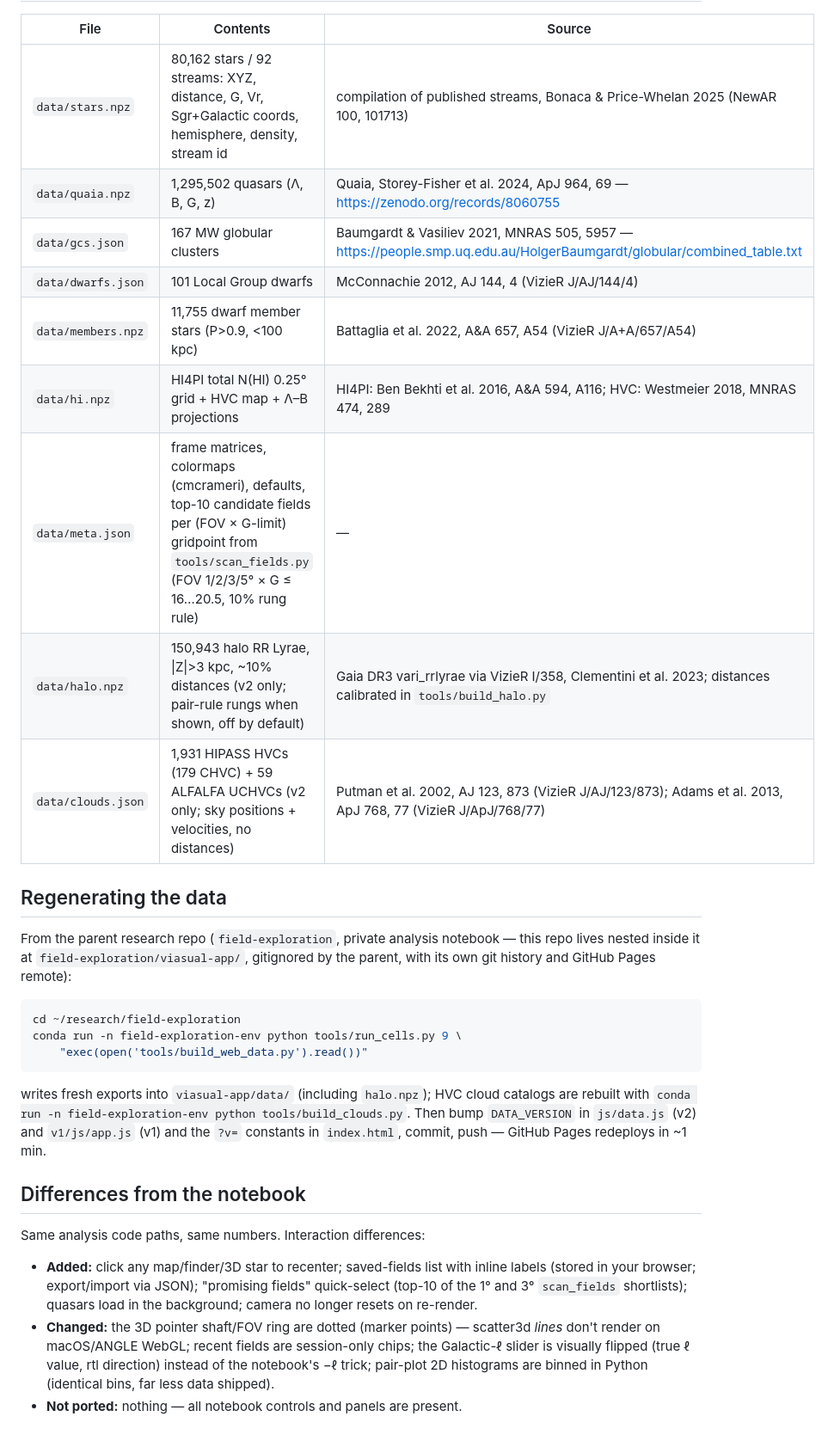
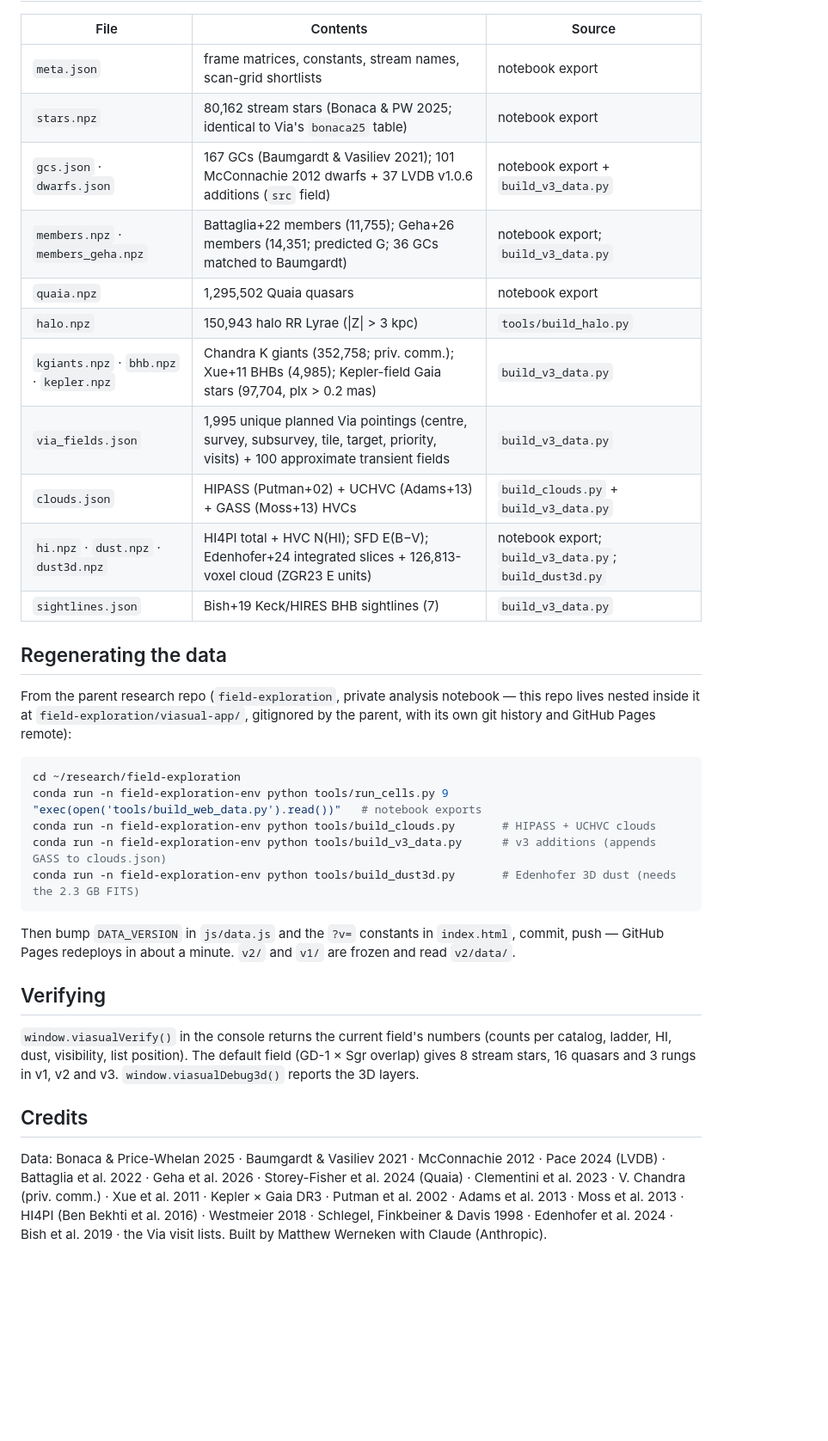
Before and after one commit to mdwerneken/viasualizer, a Markdown page: README.md, the part around one of its changes. Shown at 86% size. Drawn GitHub-style; blank space fills up the shorter version.

````diff
--- a/README.md
+++ b/README.md
@@ -65,44 +50,46 @@ transforms are precomputed rotation matrices stored in `data/meta.json`
 
 | File | Contents | Source |
 |---|---|---|
-| `data/stars.npz` | 80,162 stars / 92 streams: XYZ, distance, G, Vr, Sgr+Galactic coords, hemisphere, density, stream id | compilation of published streams, Bonaca & Price-Whelan 2025 (NewAR 100, 101713) |
-| `data/quaia.npz` | 1,295,502 quasars (Λ, B, G, z) | Quaia, Storey-Fisher et al. 2024, ApJ 964, 69 — https://zenodo.org/records/8060755 |
-| `data/gcs.json` | 167 MW globular clusters | Baumgardt & Vasiliev 2021, MNRAS 505, 5957 — https://people.smp.uq.edu.au/HolgerBaumgardt/globular/combined_table.txt |
-| `data/dwarfs.json` | 101 Local Group dwarfs | McConnachie 2012, AJ 144, 4 (VizieR J/AJ/144/4) |
-| `data/members.npz` | 11,755 dwarf member stars (P>0.9, <100 kpc) | Battaglia et al. 2022, A&A 657, A54 (VizieR J/A+A/657/A54) |
-| `data/hi.npz` | HI4PI total N(HI) 0.25° grid + HVC map + Λ–B projections | HI4PI: Ben Bekhti et al. 2016, A&A 594, A116; HVC: Westmeier 2018, MNRAS 474, 289 |
-| `data/meta.json` | frame matrices, colormaps (cmcrameri), defaults, top-10 candidate fields per (FOV × G-limit) gridpoint from `tools/scan_fields.py` (FOV 1/2/3/5° × G ≤ 16…20.5, 10% rung rule) | — |
-| `data/halo.npz` | 150,943 halo RR Lyrae, \|Z\|>3 kpc, ~10% distances (v2 only; pair-rule rungs when shown, off by default) | Gaia DR3 vari_rrlyrae via VizieR I/358, Clementini et al. 2023; distances calibrated in `tools/build_halo.py` |
-| `data/clouds.json` | 1,931 HIPASS HVCs (179 CHVC) + 59 ALFALFA UCHVCs (v2 only; sky positions + velocities, no distances) | Putman et al. 2002, AJ 123, 873 (VizieR J/AJ/123/873); Adams et al. 2013, ApJ 768, 77 (VizieR J/ApJ/768/77) |
+| `meta.json` | frame matrices, constants, stream names, scan-grid shortlists | notebook export |
+| `stars.npz` | 80,162 stream stars (Bonaca & PW 2025; identical to Via's `bonaca25` table) | notebook export |
+| `gcs.json` · `dwarfs.json` | 167 GCs (Baumgardt & Vasiliev 2021); 101 McConnachie 2012 dwarfs + 37 LVDB v1.0.6 additions (`src` field) | notebook export + `build_v3_data.py` |
+| `members.npz` · `members_geha.npz` | Battaglia+22 members (11,755); Geha+26 members (14,351; predicted G; 36 GCs matched to Baumgardt) | notebook export; `build_v3_data.py` |
+| `quaia.npz` | 1,295,502 Quaia quasars | notebook export |
+| `halo.npz` | 150,943 halo RR Lyrae (\|Z\| > 3 kpc) | `tools/build_halo.py` |
+| `kgiants.npz` · `bhb.npz` · `kepler.npz` | Chandra K giants (352,758; priv. comm.); Xue+11 BHBs (4,985); Kepler-field Gaia stars (97,704, plx > 0.2 mas) | `build_v3_data.py` |
+| `via_fields.json` | 1,995 unique planned Via pointings (centre, survey, subsurvey, tile, target, priority, visits) + 100 approximate transient fields | `build_v3_data.py` |
+| `clouds.json` | HIPASS (Putman+02) + UCHVC (Adams+13) + GASS (Moss+13) HVCs | `build_clouds.py` + `build_v3_data.py` |
+| `hi.npz` · `dust.npz` · `dust3d.npz` | HI4PI total + HVC N(HI); SFD E(B−V); Edenhofer+24 integrated slices + 126,813-voxel cloud (ZGR23 E units) | notebook export; `build_v3_data.py`; `build_dust3d.py` |
+| `sightlines.json` | Bish+19 Keck/HIRES BHB sightlines (7) | `build_v3_data.py` |
 
 ## Regenerating the data
 
-From the parent research repo (`field-exploration`, private analysis notebook —
-this repo lives nested inside it at `field-exploration/viasual-app/`, gitignored by
-the parent, with its own git history and GitHub Pages remote):
+From the parent research repo (`field-exploration`, private analysis notebook — this repo lives
+nested inside it at `field-exploration/viasual-app/`, gitignored by the parent, with its own git
+history and GitHub Pages remote):
 
 ```bash
 cd ~/research/field-exploration
-conda run -n field-exploration-env python tools/run_cells.py 9 \
-    "exec(open('tools/build_web_data.py').read())"
+conda run -n field-exploration-env python tools/run_cells.py 9 "exec(open('tools/build_web_data.py').read())"   # notebook exports
+conda run -n field-exploration-env python tools/build_clouds.py       # HIPASS + UCHVC clouds
+conda run -n field-exploration-env python tools/build_v3_data.py      # v3 additions (appends GASS to clouds.json)
+conda run -n field-exploration-env python tools/build_dust3d.py       # Edenhofer 3D dust (needs the 2.3 GB FITS)
 ```
 
-writes fresh exports into `viasual-app/data/` (including `halo.npz`); HVC cloud
-catalogs are rebuilt with `conda run -n field-exploration-env python
-tools/build_clouds.py`. Then bump `DATA_VERSION` in `js/data.js` (v2) and `v1/js/app.js` (v1) and the `?v=`
-constants in `index.html`, commit, push — GitHub Pages redeploys in ~1 min.
+Then bump `DATA_VERSION` in `js/data.js` and the `?v=` constants in `index.html`, commit, push —
+GitHub Pages redeploys in about a minute. `v2/` and `v1/` are frozen and read `v2/data/`.
 
-## Differences from the notebook
+## Verifying
 
-Same analysis code paths, same numbers. Interaction differences:
+`window.viasualVerify()` in the console returns the current field's numbers (counts per catalog,
+ladder, HI, dust, visibility, list position). The default field (GD-1 × Sgr overlap) gives 8 stream
+stars, 16 quasars and 3 rungs in v1, v2 and v3. `window.viasualDebug3d()` reports the 3D layers.
 
-* **Added:** click any map/finder/3D star to recenter; saved-fields list with
-  inline labels (stored in your browser; export/import via JSON); "promising
-  fields" quick-select (top-10 of the 1° and 3° `scan_fields` shortlists);
-  quasars load in the background; camera no longer resets on re-render.
-* **Changed:** the 3D pointer shaft/FOV ring are dotted (marker points) —
-  scatter3d *lines* don't render on macOS/ANGLE WebGL; recent fields are
-  session-only chips; the Galactic-ℓ slider is visually flipped (true ℓ value,
-  rtl direction) instead of the notebook's −ℓ trick; pair-plot 2D histograms
-  are binned in Python (identical bins, far less data shipped).
-* **Not ported:** nothing — all notebook controls and panels are present.
+## Credits
+
+Data: Bonaca & Price-Whelan 2025 · Baumgardt & Vasiliev 2021 · McConnachie 2012 · Pace 2024 (LVDB)
+· Battaglia et al. 2022 · Geha et al. 2026 · Storey-Fisher et al. 2024 (Quaia) · Clementini et al.
+2023 · V. Chandra (priv. comm.) · Xue et al. 2011 · Kepler × Gaia DR3 · Putman et al. 2002 ·
+Adams et al. 2013 · Moss et al. 2013 · HI4PI (Ben Bekhti et al. 2016) · Westmeier 2018 · Schlegel,
+Finkbeiner & Davis 1998 · Edenhofer et al. 2024 · Bish et al. 2019 · the Via visit lists.
+Built by Matthew Werneken with Claude (Anthropic).
````
Also changed, not shown: other parts of README.md (+39 -54 lines).
